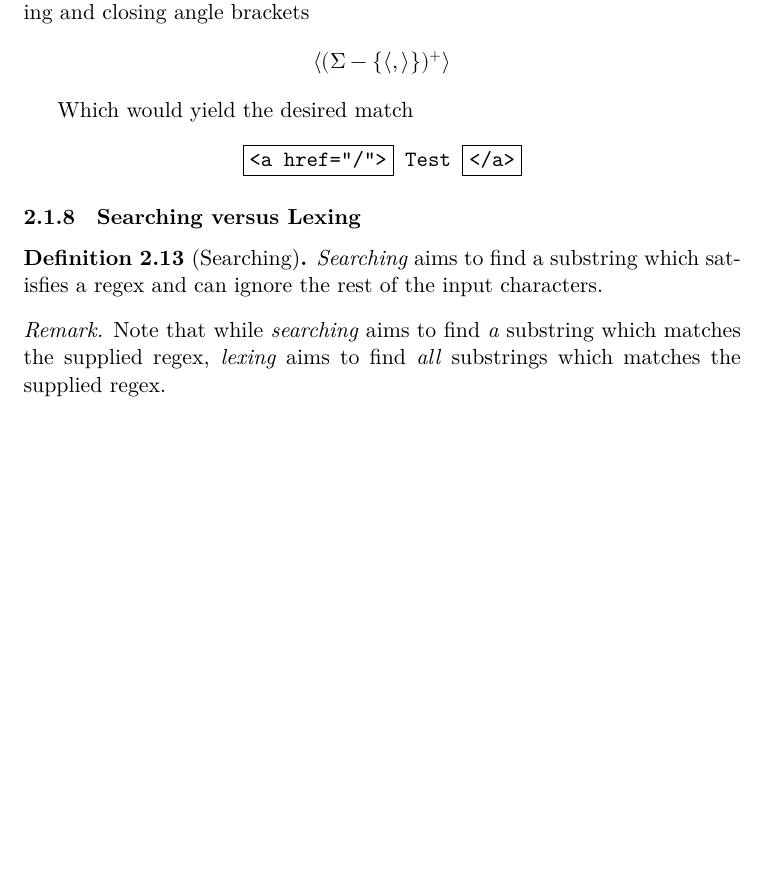
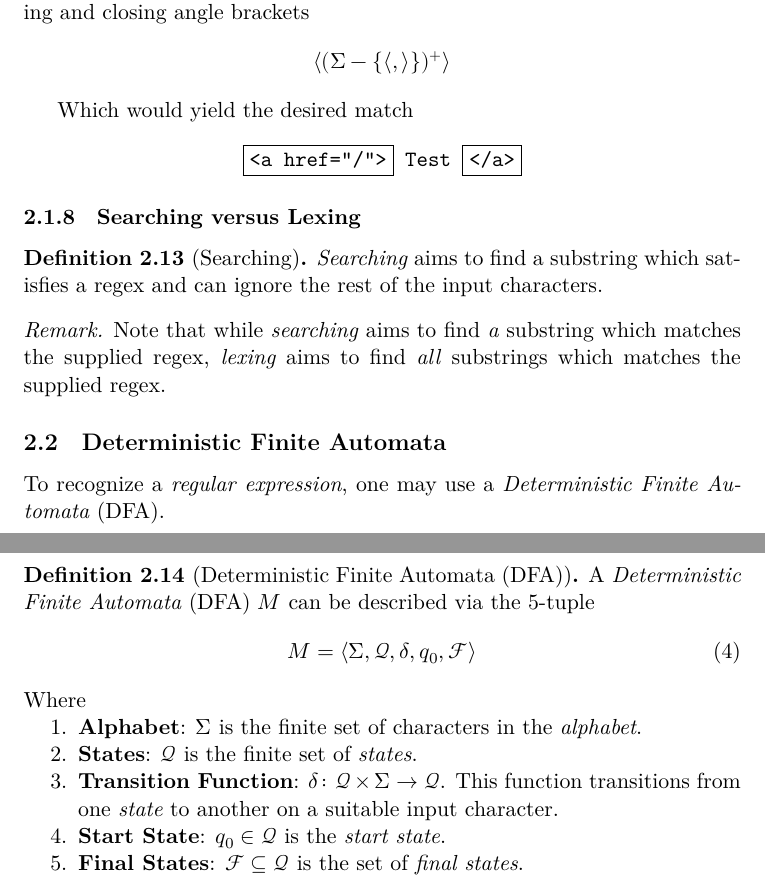
Before and after one commit to jieyouxu/COMP0012-Compilers-Notes, a LaTeX document (main.tex, which reads lexical-analysis.tex): part of page 12 of 12 before the commit and two parts of pages 12 and 13 of 13 after it, the two joined at a grey line, cut so that both start at the same text, the shorter picture padded with empty space. Compiled offline with XeLaTeX.

Commit message:
Add DFA definition

```diff
--- a/lexical-analysis.tex
+++ b/lexical-analysis.tex
@@ -276,3 +276,27 @@ It is then necessary to disambiguate between different possible matches and only
 \begin{remark}
     Note that while \textit{searching} aims to find \textit{a} substring which matches the supplied regex, \textit{lexing} aims to find \textit{all} substrings which matches the supplied regex.
 \end{remark}
+
+\subsection{Deterministic Finite Automata}
+
+To recognize a \textit{regular expression}, one may use a \textit{Deterministic Finite Automata} (DFA).
+
+\begin{definition}[Deterministic Finite Automata (DFA)]
+    A \textit{Deterministic Finite Automata} (DFA) $M$ can be described via the 5-tuple
+    \begin{equation}
+        M = \langle
+            \Sigma,
+            \mathcal{Q},
+            \delta, q_0,
+            \mathcal{F}
+        \rangle
+    \end{equation}
+    Where
+    \begin{enumerate}
+        \item \textbf{Alphabet}: $\Sigma$ is the finite set of characters in the \textit{alphabet}.
+        \item \textbf{States}: $\mathcal{Q}$ is the finite set of \textit{states}.
+        \item \textbf{Transition Function}: $\delta \colon \mathcal{Q} \times \Sigma \to \mathcal{Q}$. This function transitions from one \textit{state} to another on a suitable input character.
+        \item \textbf{Start State}: $q_0 \in \mathcal{Q}$ is the \textit{start state}.
+        \item \textbf{Final States}: $\mathcal{F} \subseteq \mathcal{Q}$ is the set of \textit{final states}.
+    \end{enumerate}
+\end{definition}
```
